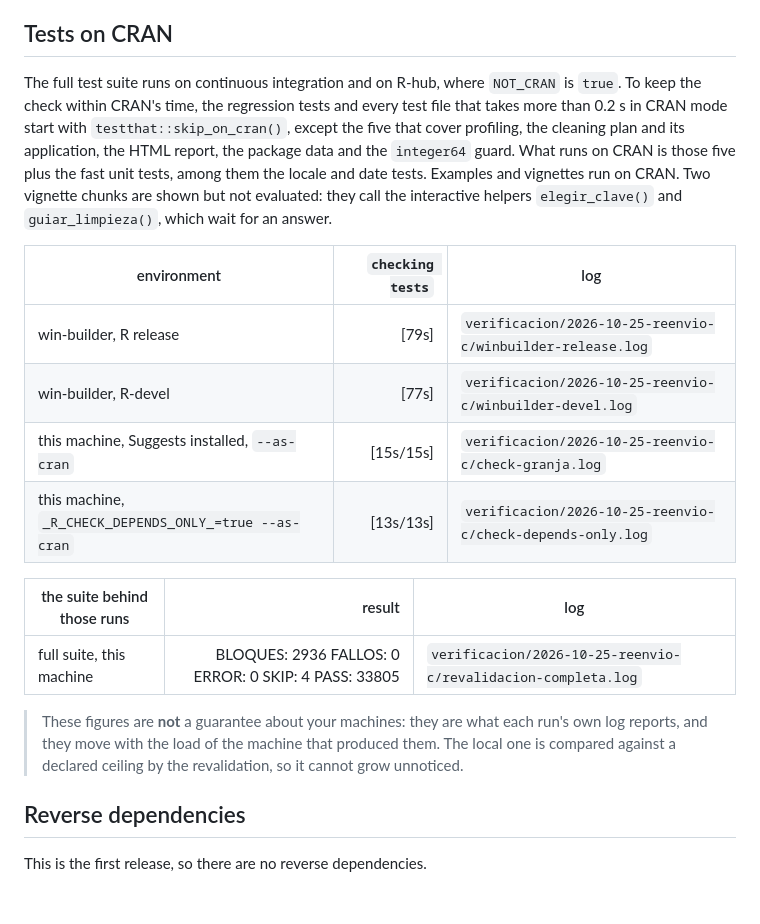
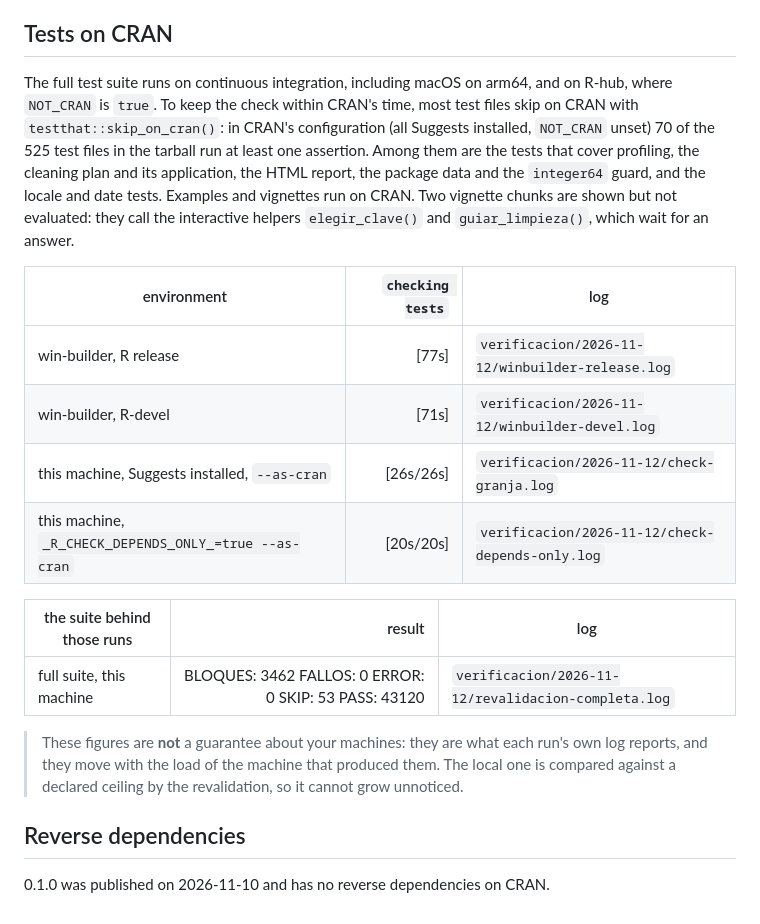
Before and after one commit to sebollin/lupa, a Markdown page: cran-comments.md, the part around one of its changes. GitHub-like rendering.

```diff
--- a/cran-comments.md
+++ b/cran-comments.md
@@ -163,31 +207,32 @@ publisher's own page for the work it cites:
 
 ## Tests on CRAN
 
-The full test suite runs on continuous integration and on R-hub, where
-`NOT_CRAN` is `true`. To keep the check within CRAN's time, the regression tests
-and every test file that takes more than 0.2 s in CRAN mode start with
-`testthat::skip_on_cran()`, except the five that cover profiling, the cleaning
-plan and its application, the HTML report, the package data and the `integer64`
-guard. What runs on CRAN is those five plus the fast unit tests, among them the
-locale and date tests. Examples and vignettes run on CRAN. Two vignette chunks
-are shown but not evaluated: they call the interactive helpers `elegir_clave()`
-and `guiar_limpieza()`, which wait for an answer.
+The full test suite runs on continuous integration, including macOS on arm64,
+and on R-hub, where `NOT_CRAN` is `true`. To keep the check within CRAN's time,
+most test files skip on CRAN with `testthat::skip_on_cran()`: in CRAN's
+configuration (all Suggests installed, `NOT_CRAN` unset) 70 of the 525 test
+files in the tarball run at least one assertion. Among them are the tests that
+cover profiling, the cleaning plan and its application, the HTML report, the
+package data and the `integer64` guard, and the locale and date tests. Examples
+and vignettes run on CRAN. Two vignette chunks are shown but not evaluated: they
+call the interactive helpers `elegir_clave()` and `guiar_limpieza()`, which wait
+for an answer.
 
 <!-- TIEMPOS:INICIO -->
 
-<!-- GENERATED by notas-desarrollo/matriz-carta.sh from the logs of 7036f7e6.
+<!-- GENERATED by notas-desarrollo/matriz-carta.sh from the logs of c44ff236.
      Do not edit by hand: it is regenerated. -->
 
 | environment | `checking tests` | log |
 | --- | ---: | --- |
-| win-builder, R release | [79s] | `verificacion/2026-10-25-reenvio-c/winbuilder-release.log` |
-| win-builder, R-devel | [77s] | `verificacion/2026-10-25-reenvio-c/winbuilder-devel.log` |
-| this machine, Suggests installed, `--as-cran` | [15s/15s] | `verificacion/2026-10-25-reenvio-c/check-granja.log` |
-| this machine, `_R_CHECK_DEPENDS_ONLY_=true --as-cran` | [13s/13s] | `verificacion/2026-10-25-reenvio-c/check-depends-only.log` |
+| win-builder, R release | [77s] | `verificacion/2026-11-12/winbuilder-release.log` |
+| win-builder, R-devel | [71s] | `verificacion/2026-11-12/winbuilder-devel.log` |
+| this machine, Suggests installed, `--as-cran` | [26s/26s] | `verificacion/2026-11-12/check-granja.log` |
+| this machine, `_R_CHECK_DEPENDS_ONLY_=true --as-cran` | [20s/20s] | `verificacion/2026-11-12/check-depends-only.log` |
 
 | the suite behind those runs | result | log |
 | --- | ---: | --- |
-| full suite, this machine | BLOQUES: 2936 FALLOS: 0 ERROR: 0 SKIP: 4 PASS: 33805 | `verificacion/2026-10-25-reenvio-c/revalidacion-completa.log` |
+| full suite, this machine | BLOQUES: 3462 FALLOS: 0 ERROR: 0 SKIP: 53 PASS: 43120 | `verificacion/2026-11-12/revalidacion-completa.log` |
 
 > These figures are **not** a guarantee about your machines: they are what
 > each run's own log reports, and they move with the load of the machine
@@ -198,4 +243,4 @@ and `guiar_limpieza()`, which wait for an answer.
 
 ## Reverse dependencies
 
-This is the first release, so there are no reverse dependencies.
+0.1.0 was published on 2026-11-10 and has no reverse dependencies on CRAN.
```
Also changed, not shown: other parts of cran-comments.md (+98 -54 lines).
